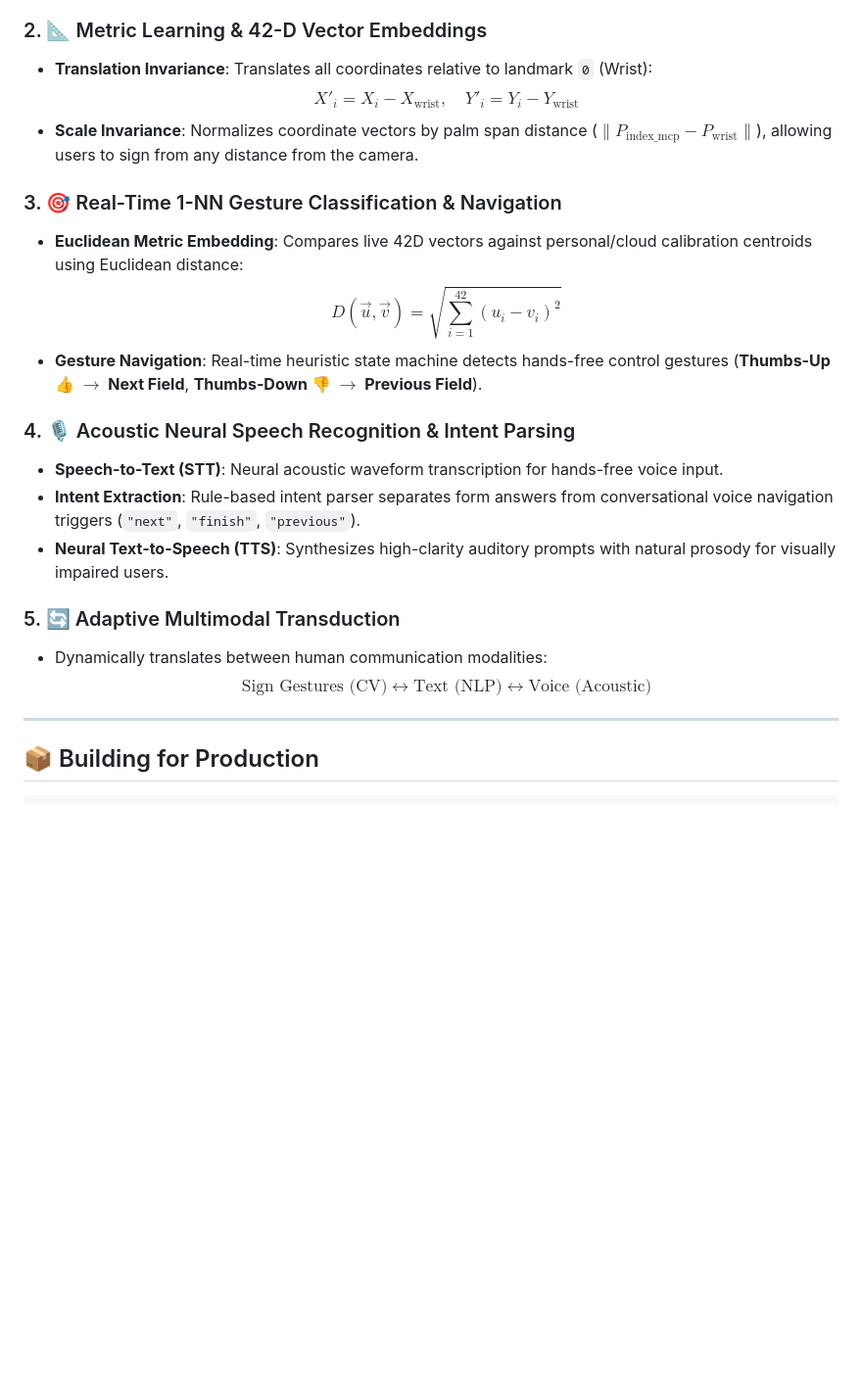
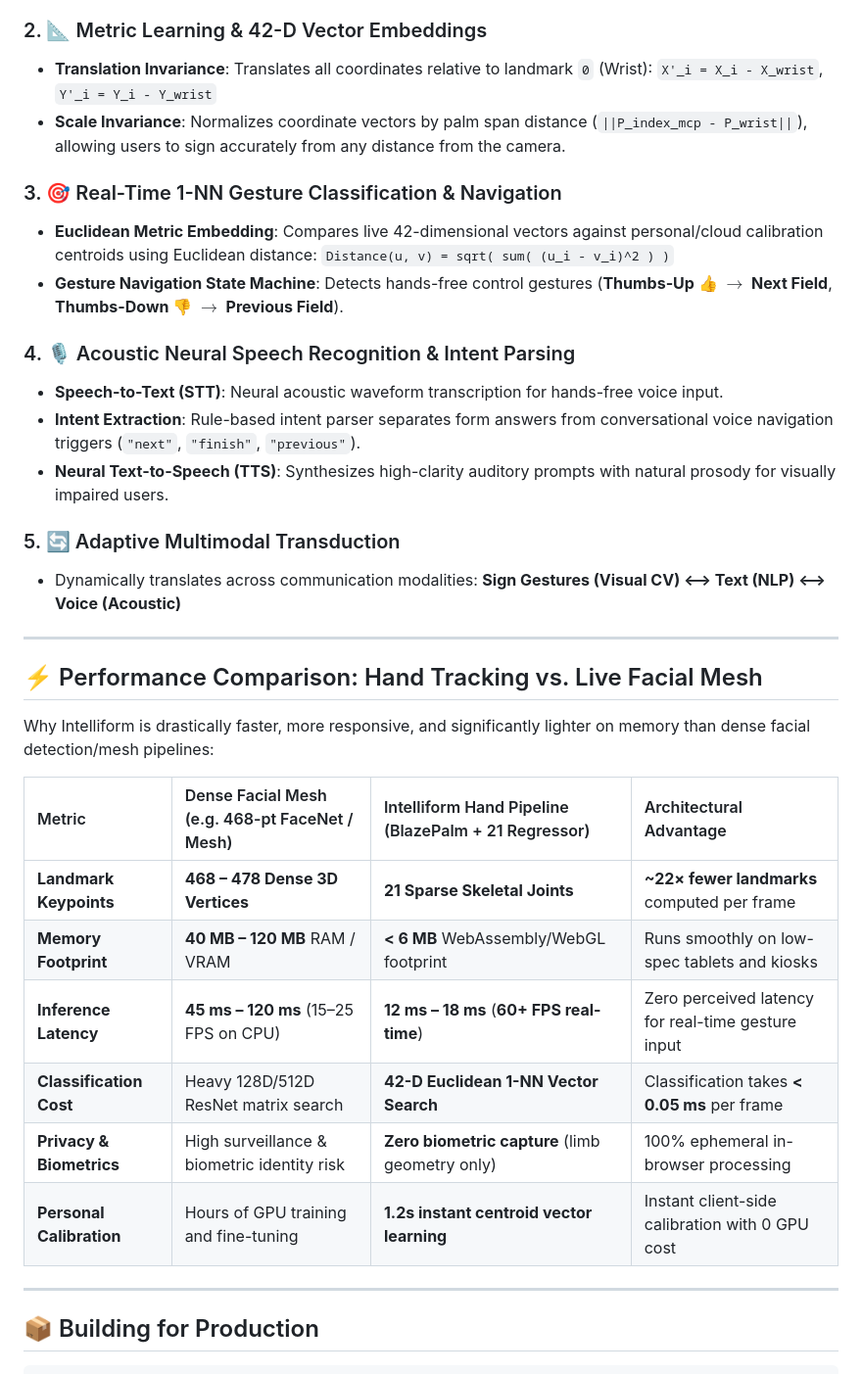
Before and after one commit to Techint-ops/Intelliforms, a Markdown page: README.md, the part around the change. Shown at 98% size. GitHub-like rendering; blank space fills up the shorter version.

Commit message:
docs: fix LaTeX markdown rendering and add performance comparison table against dense facial mesh

```diff
--- a/README.md
+++ b/README.md
@@ -147,13 +147,13 @@ Intelliform leverages a multi-stage **Client-Side AI & Neural Computing Pipeline
 
 ### 2. 📐 Metric Learning & 42-D Vector Embeddings
 - **Translation Invariance**: Translates all coordinates relative to landmark `0` (Wrist):
-  $$X'_i = X_i - X_{\text{wrist}}, \quad Y'_i = Y_i - Y_{\text{wrist}}$$
-- **Scale Invariance**: Normalizes coordinate vectors by palm span distance ($\|P_{\text{index\_mcp}} - P_{\text{wrist}}\|$), allowing users to sign from any distance from the camera.
+  `X'_i = X_i - X_wrist`, `Y'_i = Y_i - Y_wrist`
+- **Scale Invariance**: Normalizes coordinate vectors by palm span distance (`||P_index_mcp - P_wrist||`), allowing users to sign accurately from any distance from the camera.
 
 ### 3. 🎯 Real-Time 1-NN Gesture Classification & Navigation
-- **Euclidean Metric Embedding**: Compares live 42D vectors against personal/cloud calibration centroids using Euclidean distance:
-  $$D(\vec{u}, \vec{v}) = \sqrt{\sum_{i=1}^{42} (u_i - v_i)^2}$$
-- **Gesture Navigation**: Real-time heuristic state machine detects hands-free control gestures (**Thumbs-Up 👍 $\to$ Next Field**, **Thumbs-Down 👎 $\to$ Previous Field**).
+- **Euclidean Metric Embedding**: Compares live 42-dimensional vectors against personal/cloud calibration centroids using Euclidean distance:
+  `Distance(u, v) = sqrt( sum( (u_i - v_i)^2 ) )`
+- **Gesture Navigation State Machine**: Detects hands-free control gestures (**Thumbs-Up 👍 $\to$ Next Field**, **Thumbs-Down 👎 $\to$ Previous Field**).
 
 ### 4. 🎙️ Acoustic Neural Speech Recognition & Intent Parsing
 - **Speech-to-Text (STT)**: Neural acoustic waveform transcription for hands-free voice input.
@@ -161,8 +161,23 @@ Intelliform leverages a multi-stage **Client-Side AI & Neural Computing Pipeline
 - **Neural Text-to-Speech (TTS)**: Synthesizes high-clarity auditory prompts with natural prosody for visually impaired users.
 
 ### 5. 🔄 Adaptive Multimodal Transduction
-- Dynamically translates between human communication modalities:
-  $$\text{Sign Gestures (CV)} \longleftrightarrow \text{Text (NLP)} \longleftrightarrow \text{Voice (Acoustic)}$$
+- Dynamically translates across communication modalities:
+  **Sign Gestures (Visual CV) ⟷ Text (NLP) ⟷ Voice (Acoustic)**
+
+---
+
+## ⚡ Performance Comparison: Hand Tracking vs. Live Facial Mesh
+
+Why Intelliform is drastically faster, more responsive, and significantly lighter on memory than dense facial detection/mesh pipelines:
+
+| Metric | Dense Facial Mesh (e.g. 468-pt FaceNet / Mesh) | Intelliform Hand Pipeline (BlazePalm + 21 Regressor) | Architectural Advantage |
+| :--- | :--- | :--- | :--- |
+| **Landmark Keypoints** | **468 – 478 Dense 3D Vertices** | **21 Sparse Skeletal Joints** | **~22× fewer landmarks** computed per frame |
+| **Memory Footprint** | **40 MB – 120 MB** RAM / VRAM | **< 6 MB** WebAssembly/WebGL footprint | Runs smoothly on low-spec tablets and kiosks |
+| **Inference Latency** | **45 ms – 120 ms** (15–25 FPS on CPU) | **12 ms – 18 ms** (**60+ FPS real-time**) | Zero perceived latency for real-time gesture input |
+| **Classification Cost** | Heavy 128D/512D ResNet matrix search | **42-D Euclidean 1-NN Vector Search** | Classification takes **< 0.05 ms** per frame |
+| **Privacy & Biometrics** | High surveillance & biometric identity risk | **Zero biometric capture** (limb geometry only) | 100% ephemeral in-browser processing |
+| **Personal Calibration** | Hours of GPU training and fine-tuning | **1.2s instant centroid vector learning** | Instant client-side calibration with 0 GPU cost |
 
 ---
 
```
